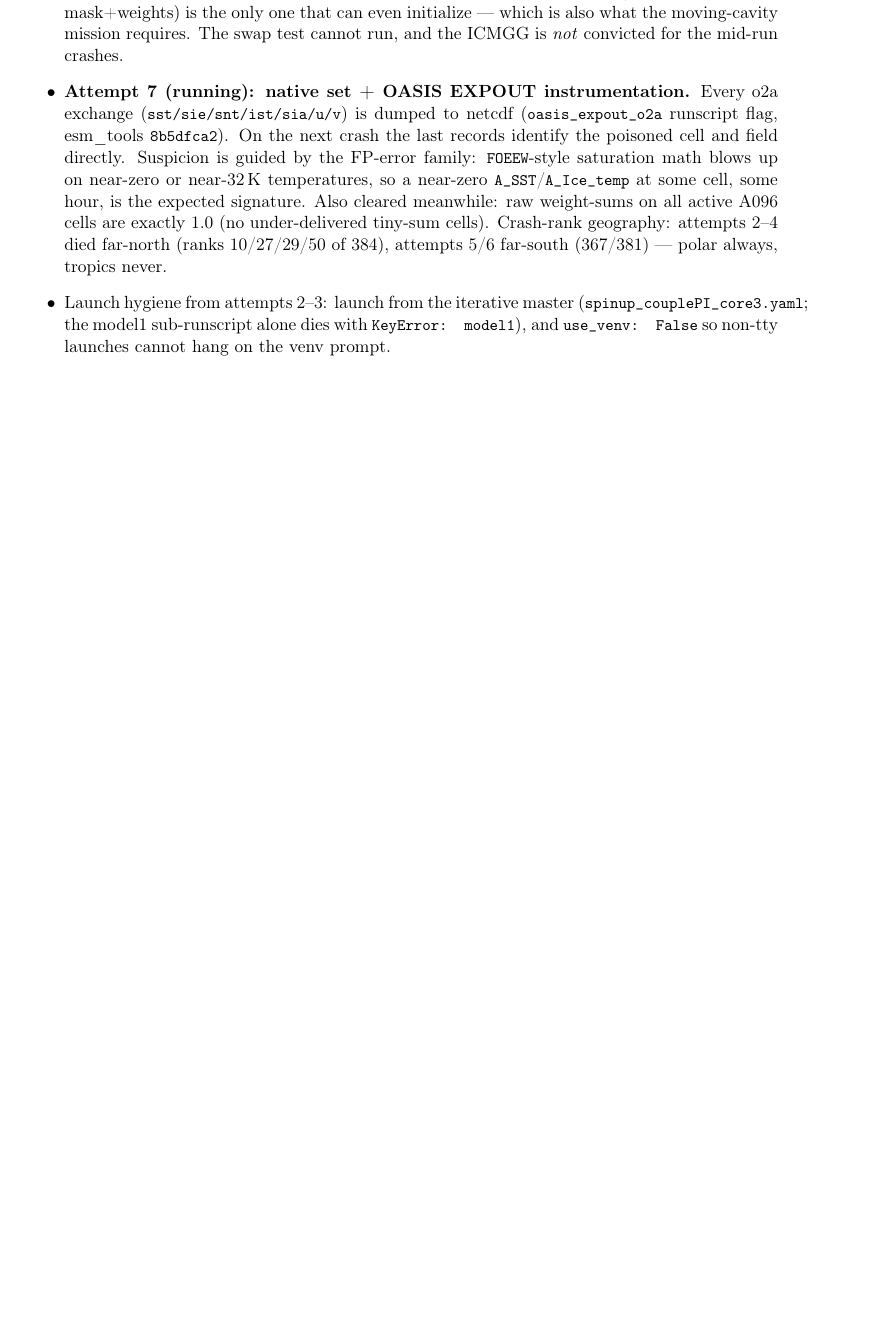
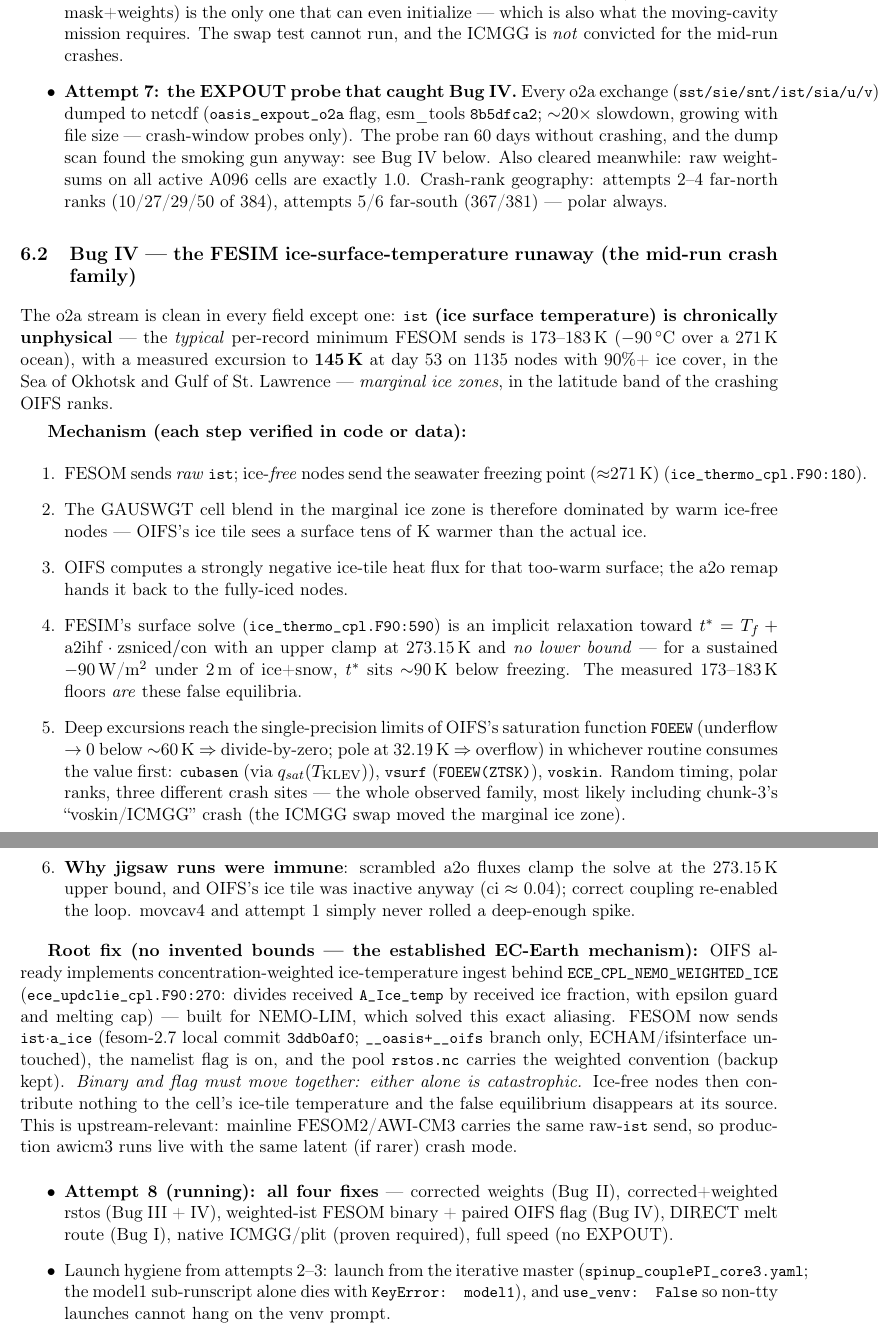
Before and after one commit to JanStreffing/investigation_awiesm3_moving_cavity_crash, a LaTeX paper (report/moving_cavity_investigation.tex): part of page 9 of 12 before the commit and two parts of pages 9 and 10 of 12 after it, the two joined at a grey line, cut so that both start at the same text, the shorter picture padded with empty space. Compiled offline with pdfLaTeX.

Commit message:
Bug IV: FESIM ist runaway via marginal-ice-zone aliasing (measured 145-183K); root fix = concentration-weighted ist + ECE_CPL_NEMO_WEIGHTED_ICE (EC-Earth mechanism); attempt 8 = all four fixes

```diff
--- a/report/moving_cavity_investigation.tex
+++ b/report/moving_cavity_investigation.tex
@@ -391,14 +391,60 @@ Four attempts. Attempts 2 and 3 exposed a \textbf{third ordering bug}, sibling o
   (lsm+slt+plit+A096 mask+weights) is the only one that can even initialize --- which is also what the
   moving-cavity mission requires. The swap test cannot run, and the ICMGG is \emph{not} convicted for the
   mid-run crashes.
-\item \textbf{Attempt 7 (running): native set + OASIS EXPOUT instrumentation.} Every o2a exchange
-  (\code{sst/sie/snt/ist/sia/u/v}) is dumped to netcdf (\code{oasis\_expout\_o2a} runscript flag, esm\_tools
-  \code{8b5dfca2}). On the next crash the last records identify the poisoned cell and field directly.
-  Suspicion is guided by the FP-error family: \code{FOEEW}-style saturation math blows up on near-zero or
-  near-32\,K temperatures, so a near-zero \code{A\_SST}/\code{A\_Ice\_temp} at some cell, some hour, is the
-  expected signature. Also cleared meanwhile: raw weight-sums on all active A096 cells are exactly 1.0
-  (no under-delivered tiny-sum cells). Crash-rank geography: attempts 2--4 died far-north
-  (ranks 10/27/29/50 of 384), attempts 5/6 far-south (367/381) --- polar always, tropics never.
+\item \textbf{Attempt 7: the EXPOUT probe that caught Bug IV.} Every o2a exchange
+  (\code{sst/sie/snt/ist/sia/u/v}) dumped to netcdf (\code{oasis\_expout\_o2a} flag, esm\_tools
+  \code{8b5dfca2}; $\sim$20$\times$ slowdown, growing with file size --- crash-window probes only). The
+  probe ran 60 days without crashing, and the dump scan found the smoking gun anyway: see Bug IV below.
+  Also cleared meanwhile: raw weight-sums on all active A096 cells are exactly 1.0. Crash-rank geography:
+  attempts 2--4 far-north ranks (10/27/29/50 of 384), attempts 5/6 far-south (367/381) --- polar always.
+\end{itemize}
+
+\subsection{Bug IV --- the FESIM ice-surface-temperature runaway (the mid-run crash family)}
+\label{sec:bug4}
+The o2a stream is clean in every field except one: \textbf{\code{ist} (ice surface temperature) is
+chronically unphysical} --- the \emph{typical} per-record minimum FESOM sends is 173--183\,K
+($-$90\,$^\circ$C over a 271\,K ocean), with a measured excursion to \textbf{145\,K} at day 53 on 1135
+nodes with 90\%+ ice cover, in the Sea of Okhotsk and Gulf of St.\ Lawrence --- \emph{marginal ice
+zones}, in the latitude band of the crashing OIFS ranks.
+
+\textbf{Mechanism (each step verified in code or data):}
+\begin{enumerate}
+\item FESOM sends \emph{raw} \code{ist}; ice-\emph{free} nodes send the seawater freezing point
+  ($\approx$271\,K) (\code{ice\_thermo\_cpl.F90:180}).
+\item The GAUSWGT cell blend in the marginal ice zone is therefore dominated by warm ice-free nodes ---
+  OIFS's ice tile sees a surface tens of K warmer than the actual ice.
+\item OIFS computes a strongly negative ice-tile heat flux for that too-warm surface; the a2o remap hands
+  it back to the fully-iced nodes.
+\item FESIM's surface solve (\code{ice\_thermo\_cpl.F90:590}) is an implicit relaxation toward
+  $t^{*} = T_{f} + \mathrm{a2ihf}\cdot\mathrm{zsniced}/\mathrm{con}$ with an upper clamp at 273.15\,K and
+  \emph{no lower bound} --- for a sustained $-$90\,W/m$^2$ under 2\,m of ice+snow, $t^{*}$ sits
+  $\sim$90\,K below freezing. The measured 173--183\,K floors \emph{are} these false equilibria.
+\item Deep excursions reach the single-precision limits of OIFS's saturation function \code{FOEEW}
+  (underflow $\to$ 0 below $\sim$60\,K $\Rightarrow$ divide-by-zero; pole at 32.19\,K $\Rightarrow$
+  overflow) in whichever routine consumes the value first: \code{cubasen} (via
+  $q_{sat}(T_{\mathrm{KLEV}})$), \code{vsurf} (\code{FOEEW(ZTSK)}), \code{voskin}. Random timing, polar
+  ranks, three different crash sites --- the whole observed family, most likely including chunk-3's
+  ``voskin/ICMGG'' crash (the ICMGG swap moved the marginal ice zone).
+\item \textbf{Why jigsaw runs were immune}: scrambled a2o fluxes clamp the solve at the 273.15\,K upper
+  bound, and OIFS's ice tile was inactive anyway (ci $\approx$ 0.04); correct coupling re-enabled the
+  loop. movcav4 and attempt 1 simply never rolled a deep-enough spike.
+\end{enumerate}
+
+\textbf{Root fix (no invented bounds --- the established EC-Earth mechanism):} OIFS already implements
+concentration-weighted ice-temperature ingest behind \code{ECE\_CPL\_NEMO\_WEIGHTED\_ICE}
+(\code{ece\_updclie\_cpl.F90:270}: divides received \code{A\_Ice\_temp} by received ice fraction, with
+epsilon guard and melting cap) --- built for NEMO-LIM, which solved this exact aliasing. FESOM now sends
+\code{ist$\cdot$a\_ice} (fesom-2.7 local commit \code{3ddb0af0}; \code{\_\_oasis+\_\_oifs} branch only,
+ECHAM/ifsinterface untouched), the namelist flag is on, and the pool \code{rstos.nc} carries the weighted
+convention (backup kept). \emph{Binary and flag must move together: either alone is catastrophic.}
+Ice-free nodes then contribute nothing to the cell's ice-tile temperature and the false equilibrium
+disappears at its source. This is upstream-relevant: mainline FESOM2/AWI-CM3 carries the same raw-\code{ist}
+send, so production awicm3 runs live with the same latent (if rarer) crash mode.
+
+\begin{itemize}
+\item \textbf{Attempt 8 (running): all four fixes} --- corrected weights (Bug II), corrected+weighted
+  rstos (Bug III + IV), weighted-ist FESOM binary + paired OIFS flag (Bug IV), DIRECT melt route (Bug I),
+  native ICMGG/plit (proven required), full speed (no EXPOUT).
 \item Launch hygiene from attempts 2--3: launch from the iterative master
   (\code{spinup\_couplePI\_core3.yaml}; the model1 sub-runscript alone dies with
   \code{KeyError: model1}), and \code{use\_venv: False} so non-tty launches cannot hang on the venv
```
Also changed, not shown: report/moving_cavity_investigation.pdf, 4 other files.
